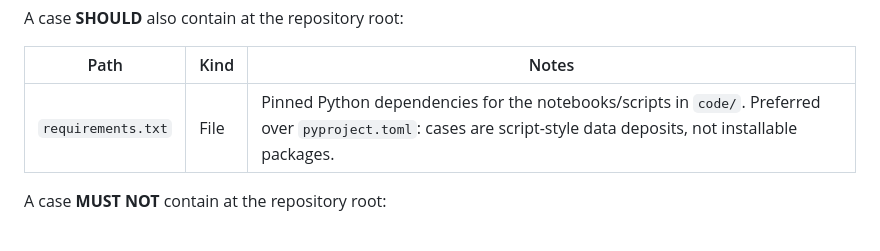
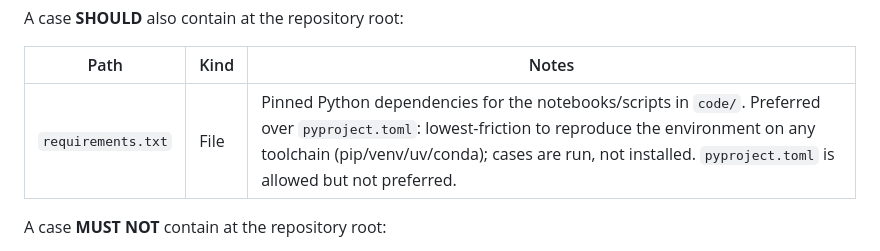
Before and after one commit to DHI/WaterBench, a Markdown page: STRUCTURE.md, the part around the change. Drawn GitHub-style.

Commit message:
Sharpen requirements.txt rationale to runnability (PR #7)
Lead the requirements.txt preference with cross-toolchain runnability
(pip/venv/uv/conda) rather than the not-a-package framing, and state
explicitly that pyproject.toml is allowed but not preferred. Addresses
jsmariegaard's pyproject.toml comment.

```diff
--- a/STRUCTURE.md
+++ b/STRUCTURE.md
@@ -48,7 +48,7 @@ A case **SHOULD** also contain at the repository root:
 
 | Path             | Kind | Notes                                                                                |
 | ---------------- | ---- | ------------------------------------------------------------------------------------ |
-| `requirements.txt` | File | Pinned Python dependencies for the notebooks/scripts in `code/`. Preferred over `pyproject.toml`: cases are script-style data deposits, not installable packages. |
+| `requirements.txt` | File | Pinned Python dependencies for the notebooks/scripts in `code/`. Preferred over `pyproject.toml`: lowest-friction to reproduce the environment on any toolchain (pip/venv/uv/conda); cases are run, not installed. `pyproject.toml` is allowed but not preferred. |
 
 A case **MUST NOT** contain at the repository root:
 
```
